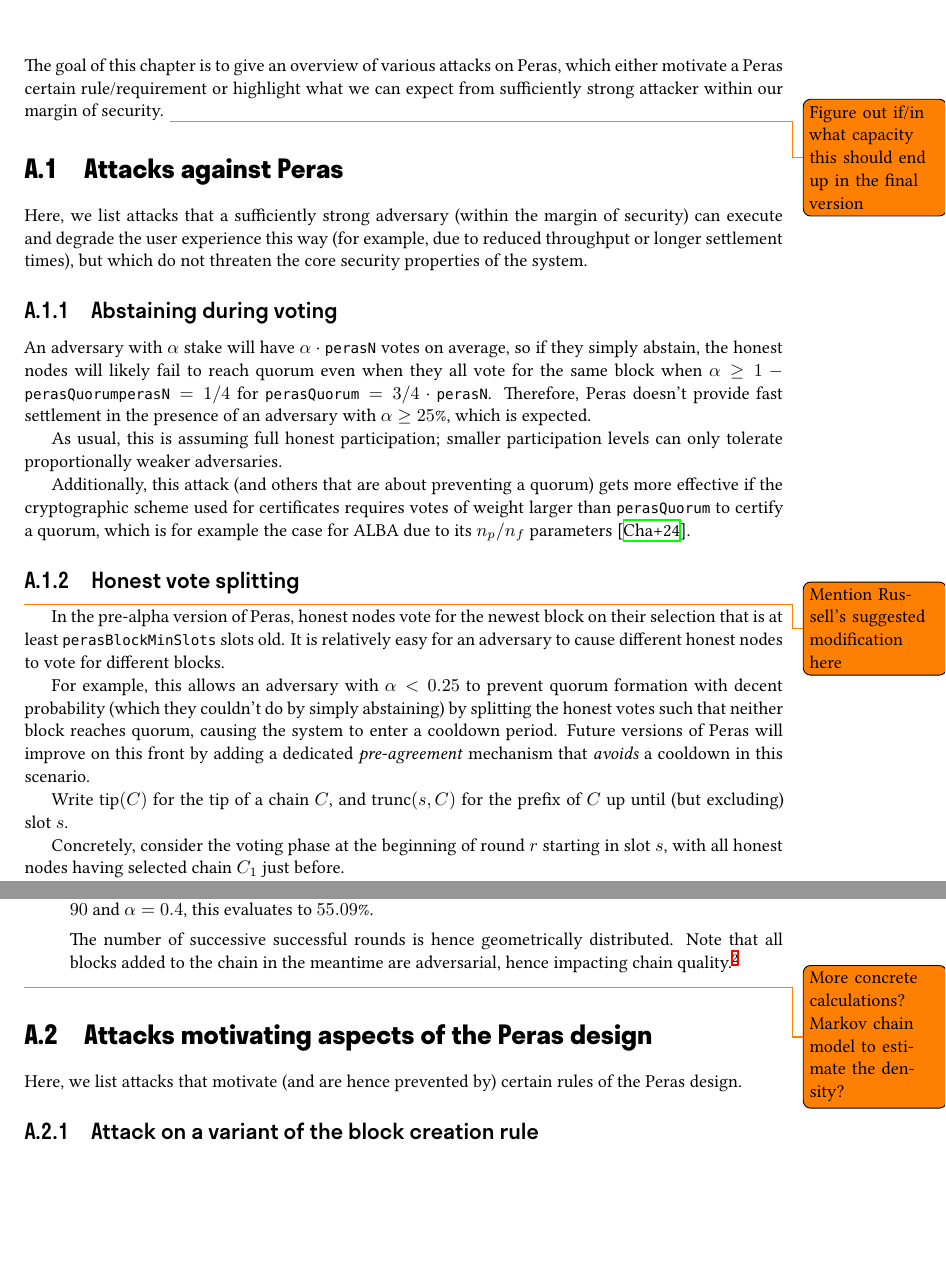
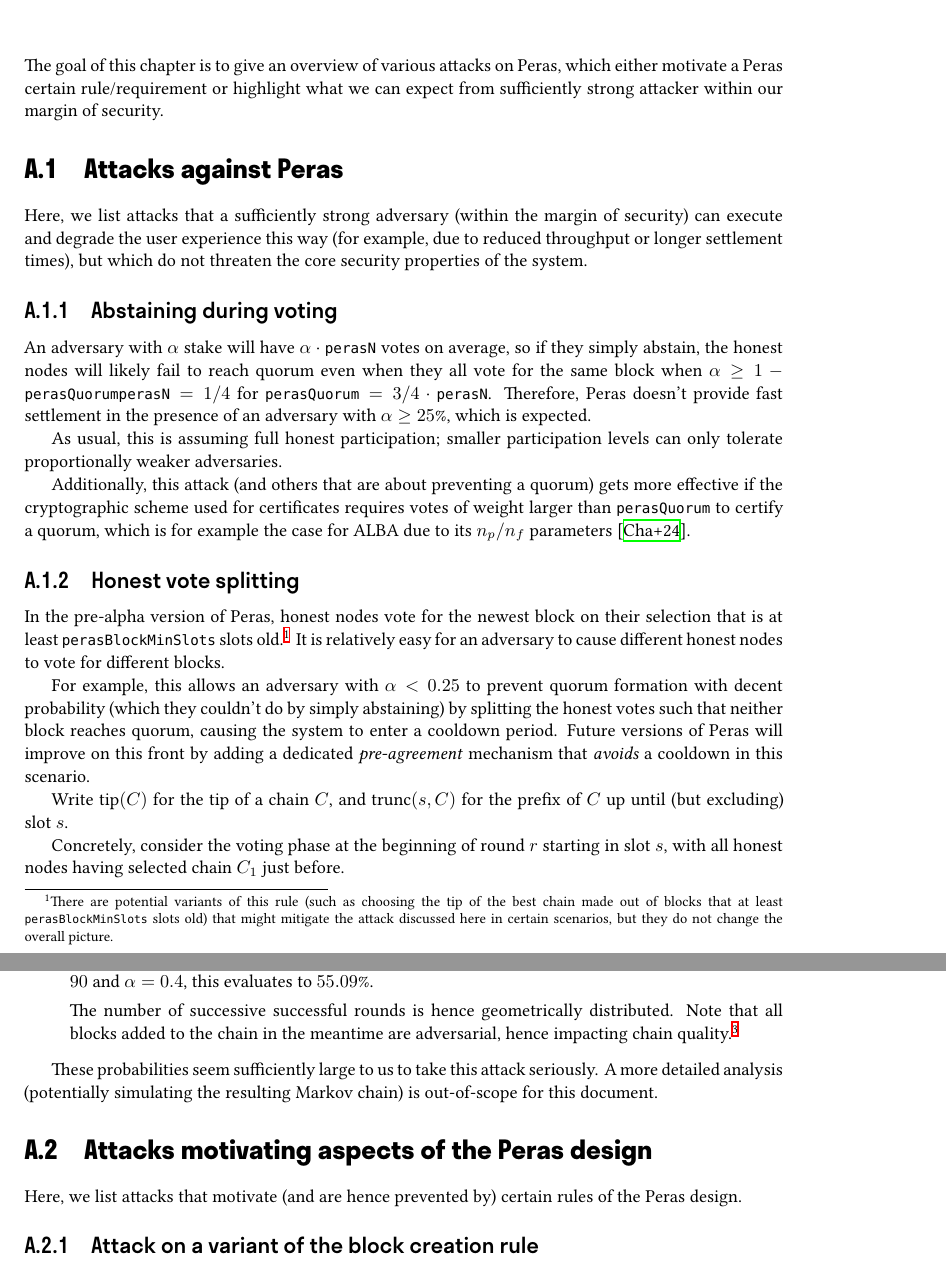
Before and after one commit to tweag/cardano-peras, a LaTeX thesis (design/peras-design.tex, which reads design/appendix/attack-scenarios.tex): two parts of pages 35 and 38 of 41, joined at a grey line, cut so that both start at the same text, the shorter picture padded with empty space. Compiled offline with XeLaTeX.

Commit message:
Attack scenarios: address TODOs
No TikZ drawings for now, the text should be sufficient. If the need arises, we
can quickly add hand-drawn ones, but for now, this seems fine, as this is only
part of the appendix of the document.

```diff
--- a/design/appendix/attack-scenarios.tex
+++ b/design/appendix/attack-scenarios.tex
@@ -1,7 +1,6 @@
 \chapter{Attack scenarios}\label{chap:attack scenarios}
 
 The goal of this \namecref{chap:attack scenarios} is to give an overview of various attacks on Peras, which either motivate a Peras certain rule/requirement or highlight what we can expect from sufficiently strong attacker within our margin of security.
-\todo{Figure out if/in what capacity this should end up in the final version}
 
 \section{Attacks against Peras}
 
@@ -18,8 +17,8 @@ Additionally, this attack (and others that are about preventing a quorum) gets m
 
 \subsection{Honest vote splitting}\label{sec:honest vote splitting}
 
-\todo{Mention Russell's suggested modification here}
-In the pre-alpha version of Peras, honest nodes vote for the newest block on their selection that is at least \perasBlockMinSlots{} slots old.
+In the pre-alpha version of Peras, honest nodes vote for the newest block on their selection that is at least \perasBlockMinSlots{} slots old.%
+\footnote{There are potential variants of this rule (such as choosing the tip of the best chain made out of blocks that at least \perasBlockMinSlots{} slots old) that might mitigate the attack discussed here in certain scenarios, but they do not change the overall picture.}
 It is relatively easy for an adversary to cause different honest nodes to vote for different blocks.
 
 For example, this allows an adversary with $\alpha<0.25$ to prevent quorum formation with decent probability (which they couldn't do by simply abstaining) by splitting the honest votes such that neither block reaches quorum, causing the system to enter a cooldown period.
@@ -119,8 +116,8 @@ Let us consider concretely how and under what conditions an attacker can execute
   Note that all blocks added to the chain in the meantime are adversarial, hence impacting chain quality.\footnote{However, such reductions in chain quality are not necessarily too unexpected in the presence of such strong adversaries, and the situation might overall still be better than with pure Praos.}
 \end{enumerate}
 
-\todo{More concrete calculations? Markov chain model to estimate the density?}
-
+These probabilities seem sufficiently large to us to take this attack seriously.
+A more detailed analysis (potentially simulating the resulting Markov chain) is out-of-scope for this document.
 
 \section{Attacks motivating aspects of the Peras design}
 
```
Also changed, not shown: design/appendix/attack-scenarios.tex (4 more changed lines).
